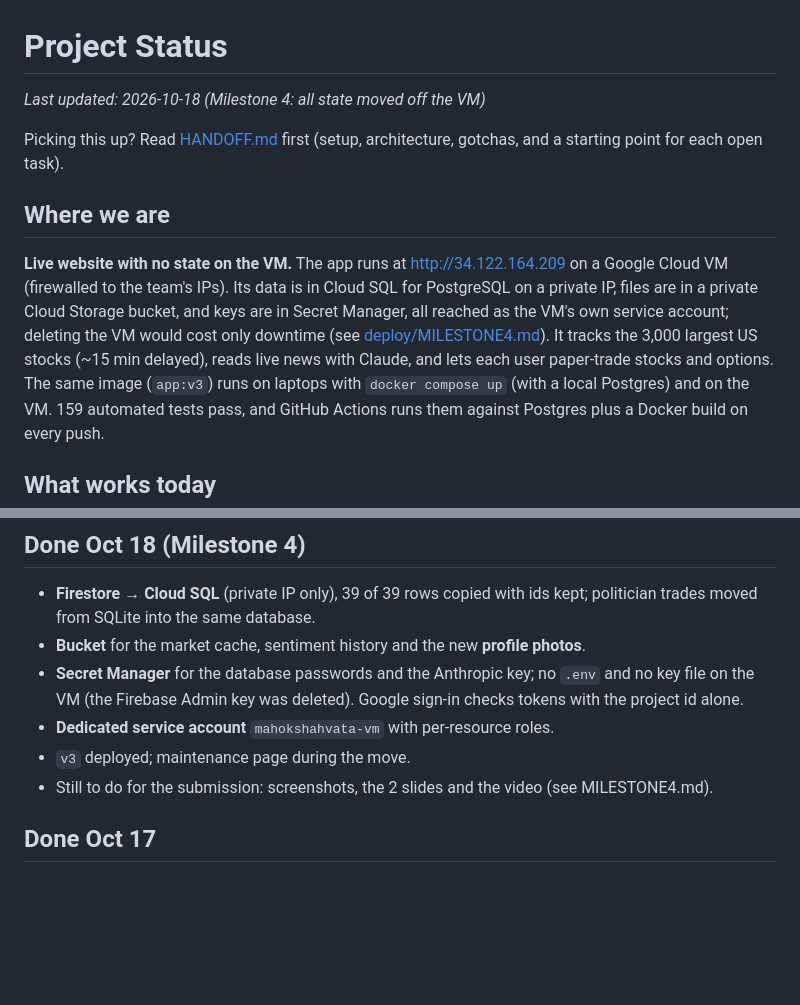
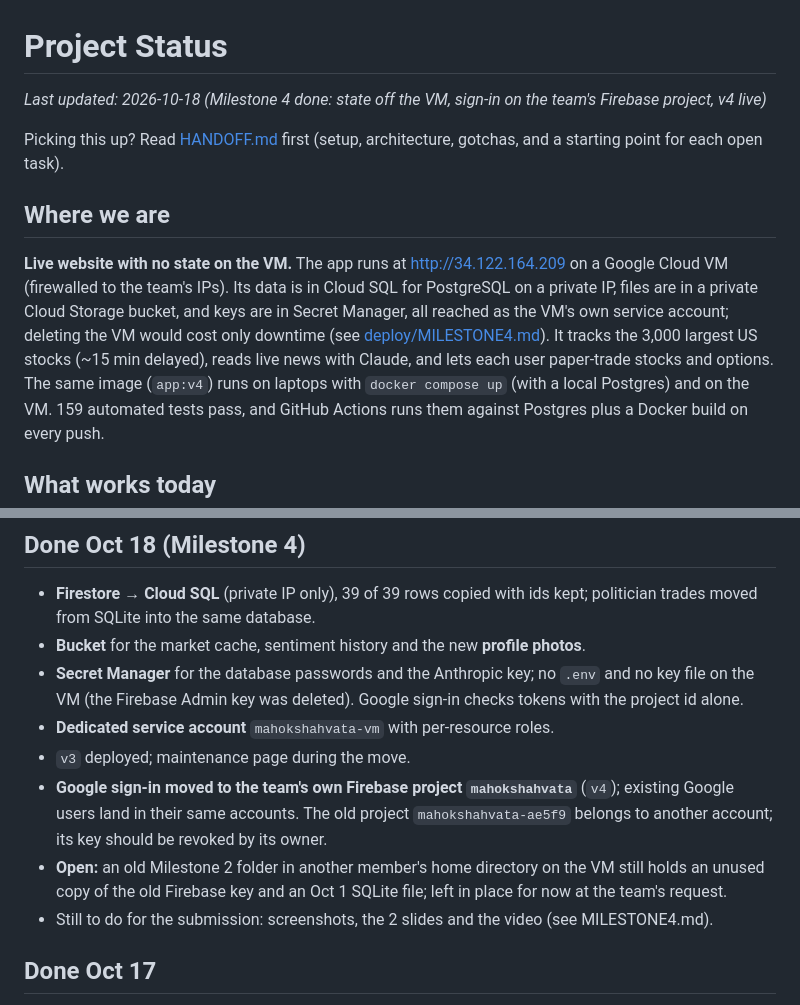
Before and after one commit to tharun-yatarla02/Mahokshahvata, a Markdown page: docs/PROJECT_STATUS.md, 2 parts joined by grey strips. Rendered like a GitHub page; blank space fills up the shorter version.

Commit message:
Project status: v4, sign-in on the team's Firebase project, the open VM cleanup item

```diff
--- a/docs/PROJECT_STATUS.md
+++ b/docs/PROJECT_STATUS.md
@@ -1,6 +1,6 @@
 # Project Status
 
-_Last updated: 2026-10-18 (Milestone 4: all state moved off the VM)_
+_Last updated: 2026-10-18 (Milestone 4 done: state off the VM, sign-in on the team's Firebase project, v4 live)_
 
 Picking this up? Read [HANDOFF.md](HANDOFF.md) first (setup, architecture,
 gotchas, and a starting point for each open task).
@@ -14,7 +14,7 @@ Cloud Storage bucket, and keys are in Secret Manager, all reached as the VM's
 own service account; deleting the VM would cost only downtime (see
 [deploy/MILESTONE4.md](deploy/MILESTONE4.md)). It tracks the 3,000 largest US
 stocks (~15 min delayed), reads live news with Claude, and lets each user
-paper-trade stocks and options. The same image (`app:v3`) runs on laptops with
+paper-trade stocks and options. The same image (`app:v4`) runs on laptops with
 `docker compose up` (with a local Postgres) and on the VM. 159 automated tests
 pass, and GitHub Actions runs them against Postgres plus a Docker build on every push.
 
@@ -112,6 +112,12 @@ Behind the scenes:
   tokens with the project id alone.
 - **Dedicated service account** `mahokshahvata-vm` with per-resource roles.
 - `v3` deployed; maintenance page during the move.
+- **Google sign-in moved to the team's own Firebase project `mahokshahvata`** (`v4`);
+  existing Google users land in their same accounts. The old project
+  `mahokshahvata-ae5f9` belongs to another account; its key should be revoked by its owner.
+- **Open:** an old Milestone 2 folder in another member's home directory on the VM
+  still holds an unused copy of the old Firebase key and an Oct 1 SQLite file; left
+  in place for now at the team's request.
 - Still to do for the submission: screenshots, the 2 slides and the video (see MILESTONE4.md).
 
 ## Done Oct 17
```
